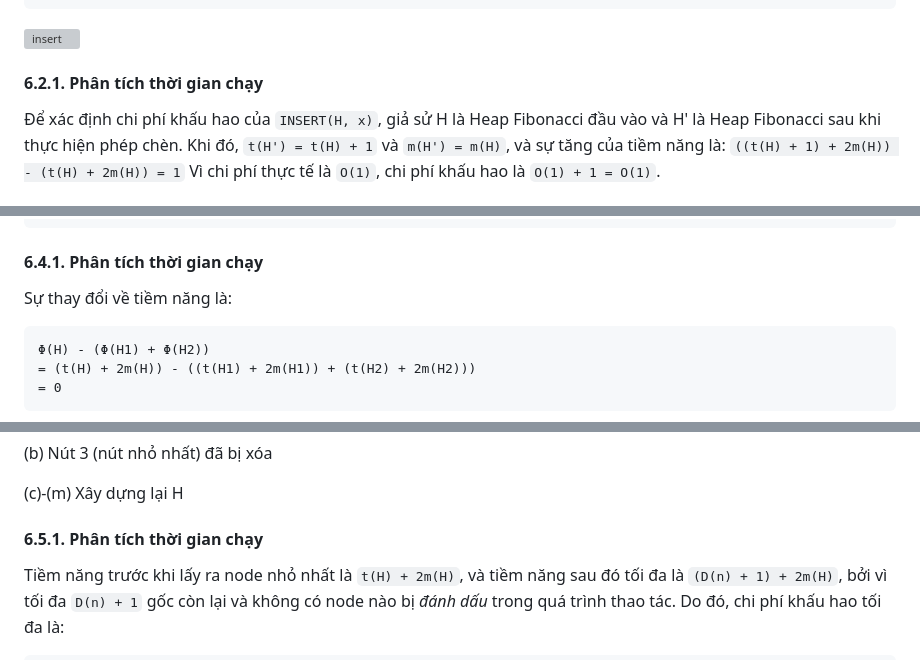
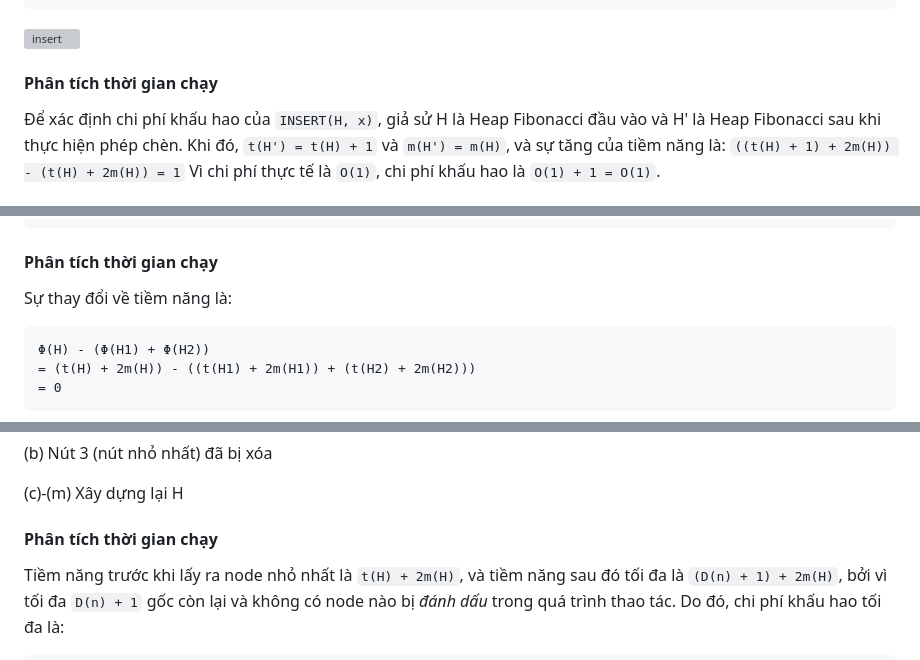
Before and after one commit to TrunkiEnqark/Algorithms, a Markdown page: DATA STRUCTURES/Fibonacci Heap/README.md, 3 parts joined by grey strips. Rendered like a GitHub page; grey boxes are pictures that could not be loaded.

````diff
--- a/DATA STRUCTURES/Fibonacci Heap/README.md
+++ b/DATA STRUCTURES/Fibonacci Heap/README.md
@@ -103,7 +103,7 @@ INSERT(H, x)
 ```
 ![insert](https://github.com/TrunkiEnqark/Algorithms/assets/89256879/909b75da-dc0d-4139-b732-028deca370b2)
 
-####  6.2.1. <a name='Phntchthigianchy'></a>Phân tích thời gian chạy
+#### <a name='Phntchthigianchy'></a>Phân tích thời gian chạy
 
 Để xác định chi phí khấu hao của `INSERT(H, x)`, giả sử H là Heap Fibonacci đầu vào và H' là Heap Fibonacci sau khi thực hiện phép chèn. Khi đó, `t(H') = t(H) + 1` và `m(H') = m(H)`, và sự tăng của tiềm năng là:
 `((t(H) + 1) + 2m(H)) - (t(H) + 2m(H)) = 1`
@@ -133,7 +133,7 @@ UNION(H1, H2)
 7. return H
 ```
 
-####  6.4.1. <a name='Phntchthigianchy-1'></a>Phân tích thời gian chạy
+#### <a name='Phntchthigianchy-1'></a>Phân tích thời gian chạy
 
 Sự thay đổi về tiềm năng là:
 ```
@@ -222,7 +222,7 @@ HEAP_LINK(H, y, x)
 
 (c)-(m) Xây dựng lại H
 
-####  6.5.1. <a name='Phntchthigianchy-1'></a>Phân tích thời gian chạy
+#### <a name='Phntchthigianchy-1'></a>Phân tích thời gian chạy
 
 Tiềm năng trước khi lấy ra node nhỏ nhất là `t(H) + 2m(H)`, và tiềm năng sau đó tối đa là `(D(n) + 1) + 2m(H)`, bởi vì tối đa `D(n) + 1` gốc còn lại và không có node nào bị *đánh dấu* trong quá trình thao tác. Do đó, chi phí khấu hao tối đa là:
 ```
````
Also changed, not shown: other parts of DATA STRUCTURES/Fibonacci Heap/README.md (+1 -1 lines).
